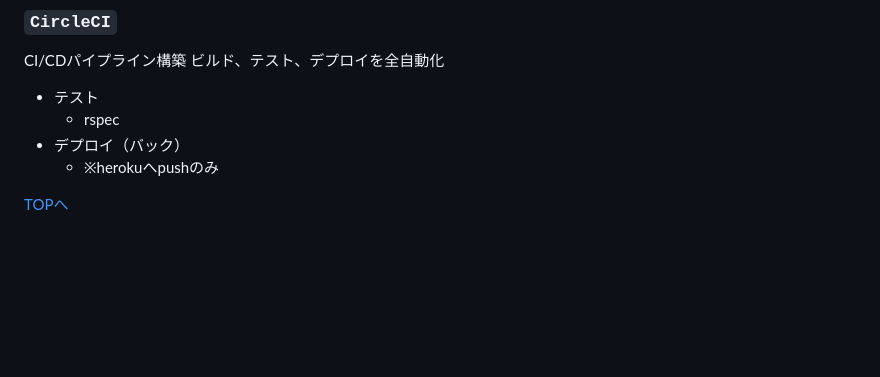
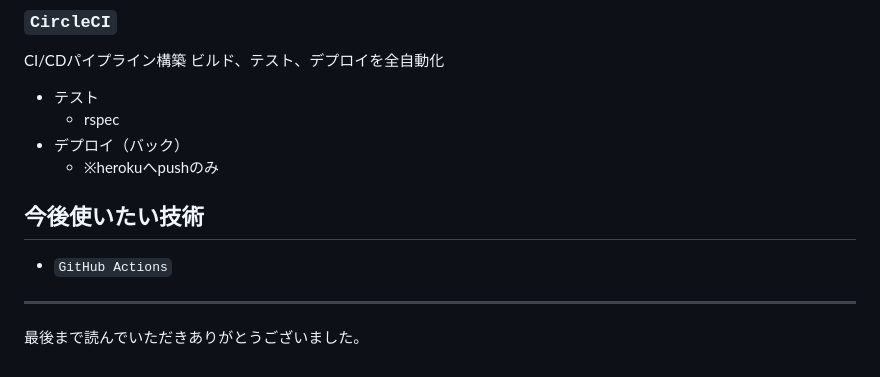
Before and after one commit to 327yuto/fit-wearness, a Markdown page: README.md, the part around the change. Rendered like a GitHub page; blank space fills up the shorter version.

```diff
--- a/README.md
+++ b/README.md
@@ -122,4 +122,9 @@ CI/CDパイプライン構築
 - デプロイ（バック）
   - ※herokuへpushのみ
 
-<a href="#Fit-wearness（フィットウェアネス）">TOPへ</a>
+## 今後使いたい技術
+- ``GitHub Actions``
+
+---
+
+最後まで読んでいただきありがとうございました。
```
